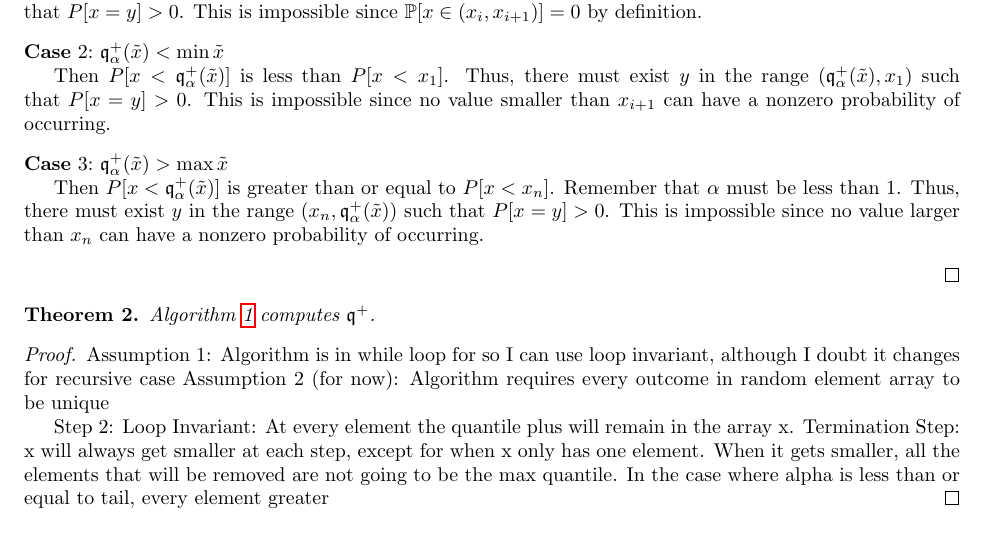
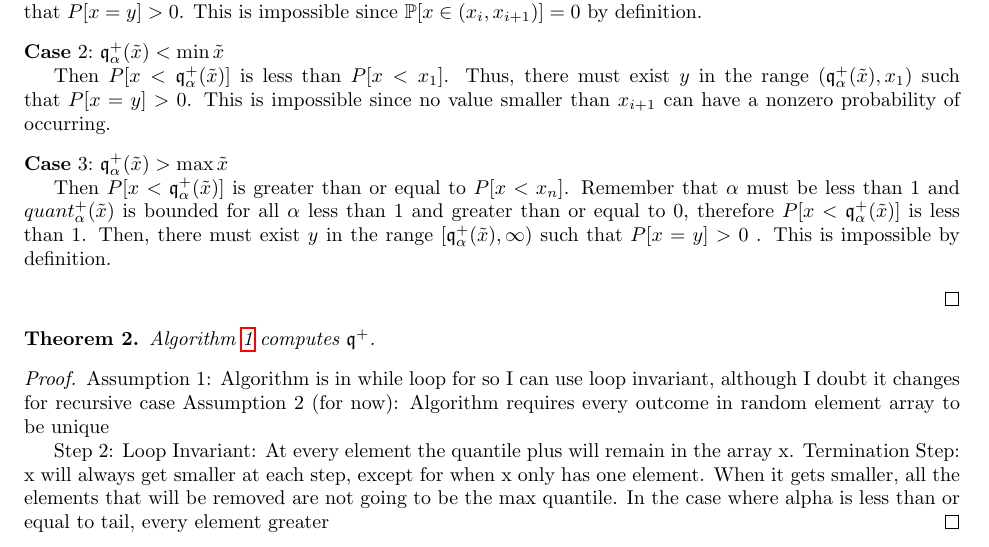
Before and after one commit to GersiD/FastCVaR, a LaTeX document (main.tex): part of page 3 of 5, cut so that both start at the same text. Compiled offline with pdfLaTeX.

Commit message:
Update on Overleaf.

```diff
--- a/main.tex
+++ b/main.tex
@@ -161,8 +161,9 @@ Now let's refer again to Definition 1. The term  $\P{\tilde{x} < \tau}$, which i
  \begin{case}
   $\quant^+_{\alpha}(\tilde{x}) > \max \tilde{x}$
 
-  Then $ P[x < \quant_{\alpha}^+(\tilde{x})] $ is greater than or equal to $ P[x < x_{n}] $. Remember that $\alpha$ must be less than 1.  Thus, there must exist $ y $ in the range $ ( x_n, \quant_{\alpha}^+(\tilde{x})) $ such that $ P[x = y] > 0 $. This is impossible since no value larger than $ x_{n} $ can have a nonzero probability of occurring.
+  Then $ P[x < \quant_{\alpha}^+(\tilde{x})] $ is greater than or equal to $ P[x < x_{n}] $. Remember that $\alpha$ must be less than 1 and $quant_{\alpha}^+(\tilde{x})$ is bounded for all $\alpha$ less than 1 and greater than or equal to 0, therefore $ P[x < \quant_{\alpha}^+(\tilde{x})] $ is less than 1. Then, there must exist $ y $ in the range $ [\quant_{\alpha}^+(\tilde{x}), \infty) $ such that $ P[x = y] > 0 $ . This is impossible by definition.
  \end{case}
+
 
 
 
```
